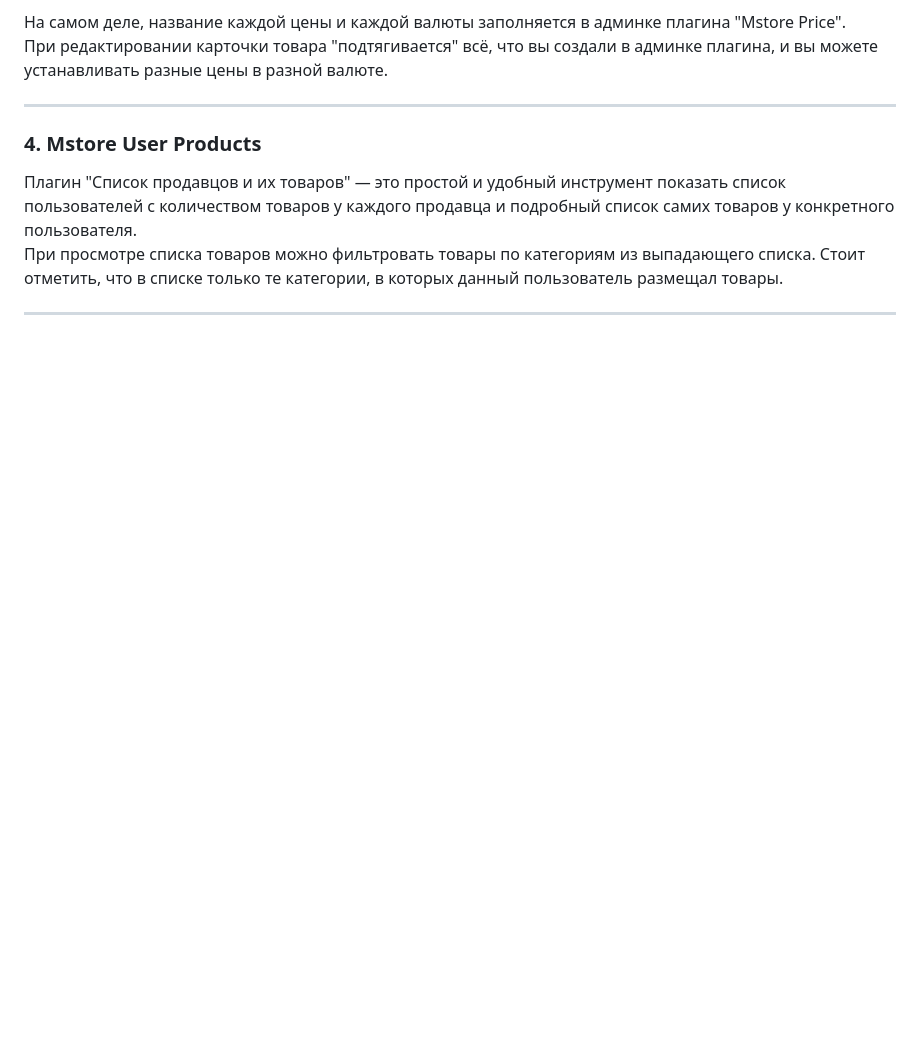
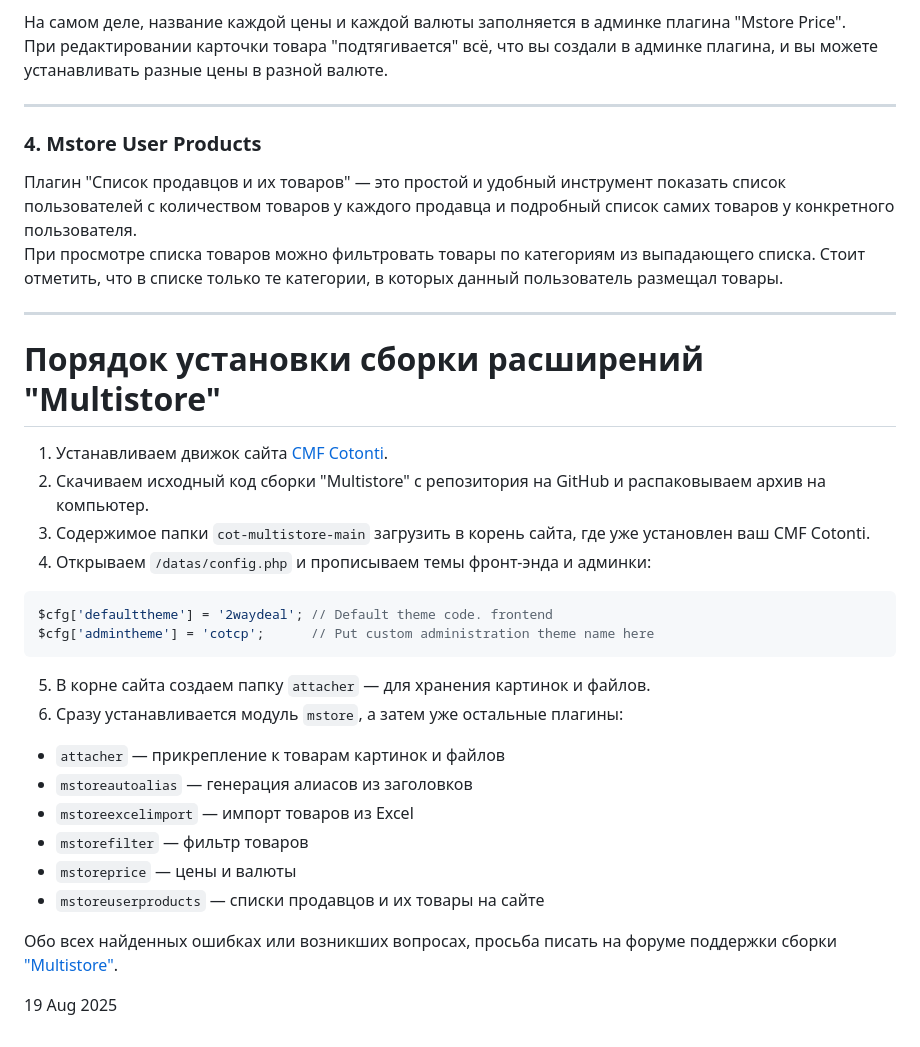
Before and after one commit to webitproff/cot-multistore, a Markdown page: README.md, the part around the change printed below. Rendered like a GitHub page; blank space fills up the shorter version.

````diff
--- a/README.md
+++ b/README.md
@@ -119,3 +145,28 @@ When viewing the product list, items can be filtered by categories from a dropdo
 При просмотре списка товаров можно фильтровать товары по категориям из выпадающего списка. Стоит отметить, что в списке только те категории, в которых данный пользователь размещал товары.
 
 ---
+# Порядок установки сборки расширений "Multistore"
+
+1. Устанавливаем движок сайта [CMF Cotonti](https://github.com/Cotonti/Cotonti).
+2. Скачиваем исходный код сборки "Multistore" с репозитория на GitHub и распаковываем архив на компьютер.
+3. Содержимое папки `cot-multistore-main` загрузить в корень сайта, где уже установлен ваш CMF Cotonti.
+4. Открываем `/datas/config.php` и прописываем темы фронт-энда и админки:
+
+```php
+$cfg['defaulttheme'] = '2waydeal'; // Default theme code. frontend
+$cfg['admintheme'] = 'cotcp';      // Put custom administration theme name here
+```
+
+5. В корне сайта создаем папку `attacher` — для хранения картинок и файлов.
+6. Сразу устанавливается модуль `mstore`, а затем уже остальные плагины:
+
+- `attacher` — прикрепление к товарам картинок и файлов
+- `mstoreautoalias` — генерация алиасов из заголовков
+- `mstoreexcelimport` — импорт товаров из Excel
+- `mstorefilter` — фильтр товаров
+- `mstoreprice` — цены и валюты
+- `mstoreuserproducts` — списки продавцов и их товары на сайте
+
+Обо всех найденных ошибках или возникших вопросах, просьба писать на форуме поддержки сборки ["Multistore"](https://abuyfile.com/ru/forums/mstore).
+
+19 Aug 2025
````
Also changed, not shown: other parts of README.md (+26 -0 lines).
